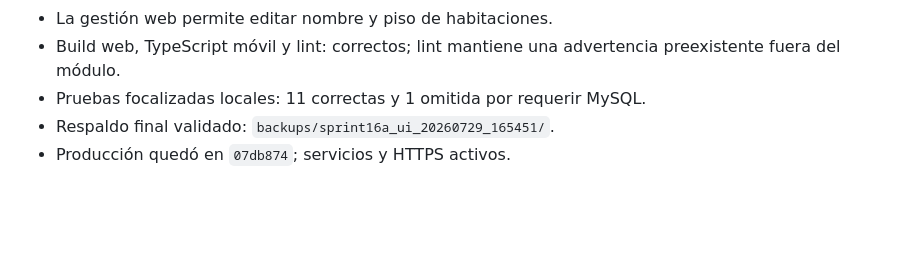
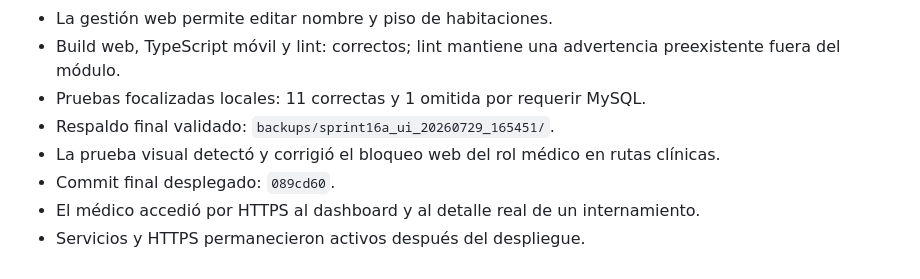
Before and after one commit to kener24/MediCore, a Markdown page: docs/PRODUCTION_TEST_EVIDENCE.md, the part around the change. Rendered like a GitHub page; blank space fills up the shorter version.

Commit message:
Record doctor hospitalization web verification

```diff
--- a/docs/PRODUCTION_TEST_EVIDENCE.md
+++ b/docs/PRODUCTION_TEST_EVIDENCE.md
@@ -71,4 +71,7 @@ Requiere confirmación del usuario desde un dispositivo real. Expo se dejará di
 - Build web, TypeScript móvil y lint: correctos; lint mantiene una advertencia preexistente fuera del módulo.
 - Pruebas focalizadas locales: 11 correctas y 1 omitida por requerir MySQL.
 - Respaldo final validado: `backups/sprint16a_ui_20260729_165451/`.
-- Producción quedó en `07db874`; servicios y HTTPS activos.
+- La prueba visual detectó y corrigió el bloqueo web del rol médico en rutas clínicas.
+- Commit final desplegado: `089cd60`.
+- El médico accedió por HTTPS al dashboard y al detalle real de un internamiento.
+- Servicios y HTTPS permanecieron activos después del despliegue.
```
